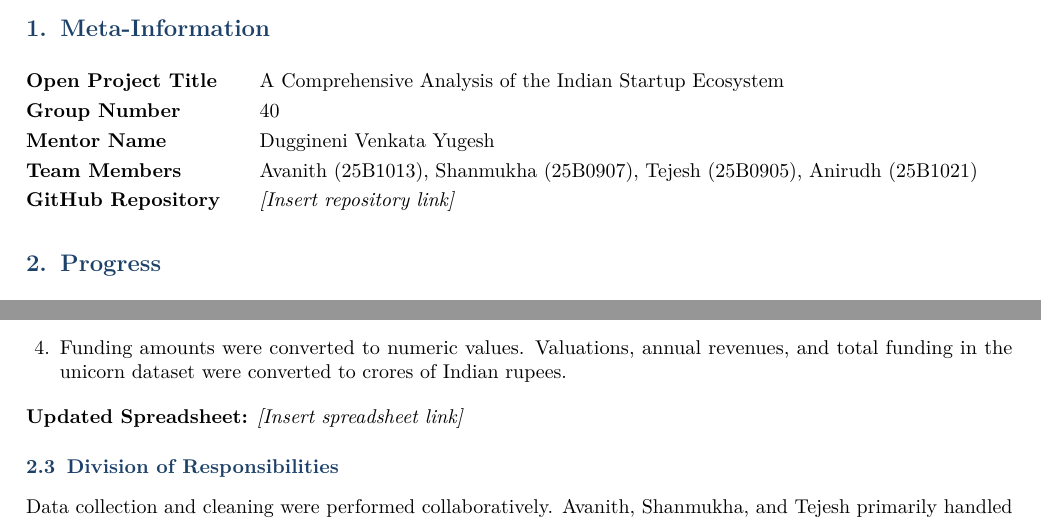
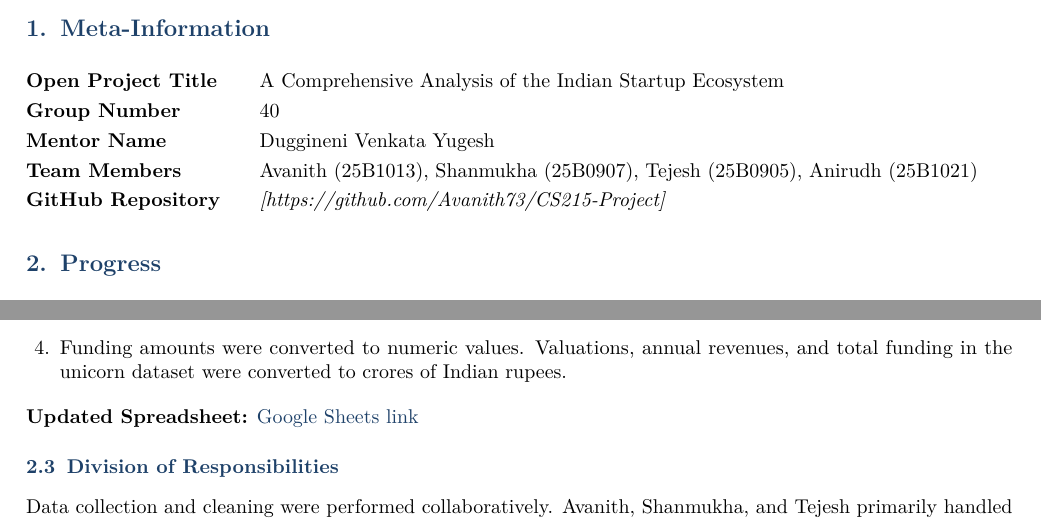
Before and after one commit to Avanith73/CS215-Project, a LaTeX document (Reports/checkpoint #1/status_report.tex): two parts of page 1 of 2, joined at a grey line, cut so that both start at the same text. Compiled offline with pdfLaTeX.

Commit message:
finalising status report

```diff
--- a/Reports/checkpoint #1/status_report.tex
+++ b/Reports/checkpoint #1/status_report.tex
@@ -95,7 +95,7 @@ Avanith (25B1013), Shanmukha (25B0907),
 Tejesh (25B0905), Anirudh (25B1021) \\
 
 GitHub Repository &
-\textit{[Insert repository link]} \\
+\textit{[https://github.com/Avanith73/CS215-Project]} \\
 \end{tabularx}
 
 \section{Progress}
@@ -150,7 +150,7 @@ The following steps have been completed:
 \end{enumerate}
 
 \textbf{Updated Spreadsheet:}
-\textit{[Insert spreadsheet link]}
+\href{https://docs.google.com/spreadsheets/d/1rOHg7PRTUyQhNcKS4sHRMWOS8t5IsXoPo_IaoyhDdhA/edit?gid=0}{Google Sheets link}
 
 \subsection{Division of Responsibilities}
 
```
Also changed, not shown: Reports/checkpoint #1/status_report.pdf, 4 other files.
